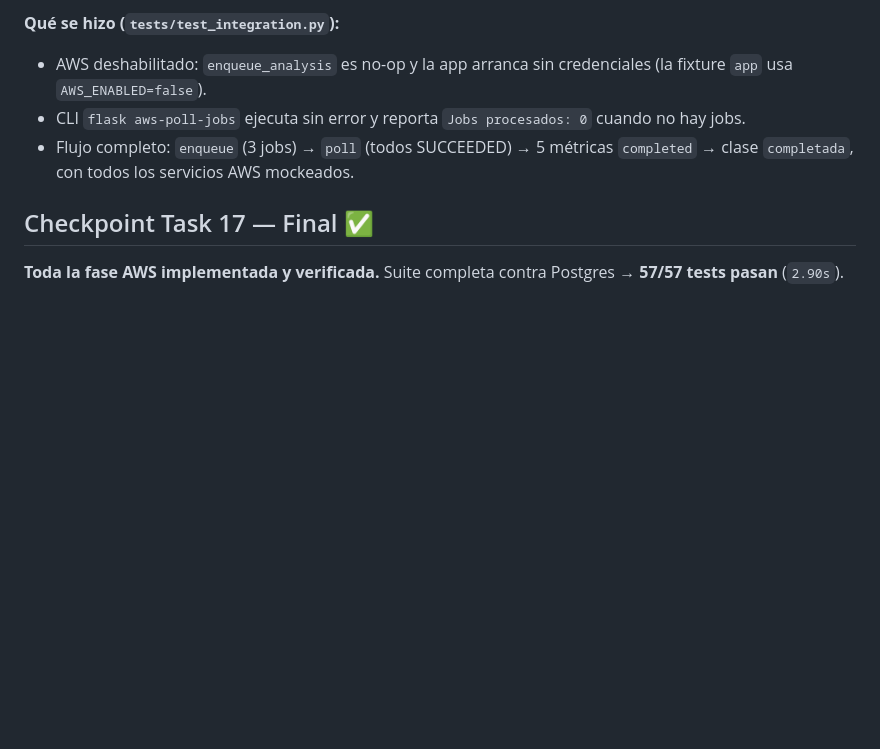
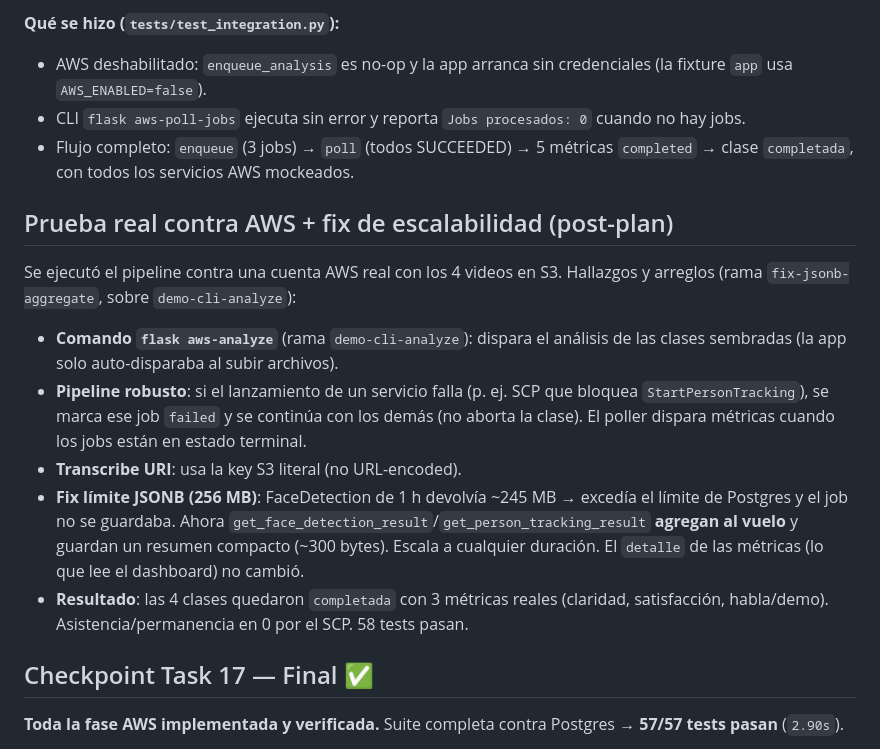
Before and after one commit to RolandCSCHC/Emprendimiento-Proyecto, a Markdown page: docs/AVANCES-AWS.md, the part around the change. GitHub-like rendering; blank space fills up the shorter version.

```diff
--- a/docs/AVANCES-AWS.md
+++ b/docs/AVANCES-AWS.md
@@ -246,6 +246,16 @@ Bloque de métricas (Tasks 11–14) implementado y verificado.
 - CLI `flask aws-poll-jobs` ejecuta sin error y reporta `Jobs procesados: 0` cuando no hay jobs.
 - Flujo completo: `enqueue` (3 jobs) → `poll` (todos SUCCEEDED) → 5 métricas `completed` → clase `completada`, con todos los servicios AWS mockeados.
 
+## Prueba real contra AWS + fix de escalabilidad (post-plan)
+
+Se ejecutó el pipeline contra una cuenta AWS real con los 4 videos en S3. Hallazgos y arreglos (rama `fix-jsonb-aggregate`, sobre `demo-cli-analyze`):
+
+- **Comando `flask aws-analyze`** (rama `demo-cli-analyze`): dispara el análisis de las clases sembradas (la app solo auto-disparaba al subir archivos).
+- **Pipeline robusto**: si el lanzamiento de un servicio falla (p. ej. SCP que bloquea `StartPersonTracking`), se marca ese job `failed` y se continúa con los demás (no aborta la clase). El poller dispara métricas cuando los jobs están en estado terminal.
+- **Transcribe URI**: usa la key S3 literal (no URL-encoded).
+- **Fix límite JSONB (256 MB)**: FaceDetection de 1 h devolvía ~245 MB → excedía el límite de Postgres y el job no se guardaba. Ahora `get_face_detection_result`/`get_person_tracking_result` **agregan al vuelo** y guardan un resumen compacto (~300 bytes). Escala a cualquier duración. El `detalle` de las métricas (lo que lee el dashboard) no cambió.
+- **Resultado**: las 4 clases quedaron `completada` con 3 métricas reales (claridad, satisfacción, habla/demo). Asistencia/permanencia en 0 por el SCP. 58 tests pasan.
+
 ## Checkpoint Task 17 — Final ✅
 **Toda la fase AWS implementada y verificada.** Suite completa contra Postgres → **57/57 tests pasan** (`2.90s`).
 
```
Also changed, not shown: docs/PRESENTACION-AWS.md (+46 -25 lines).
